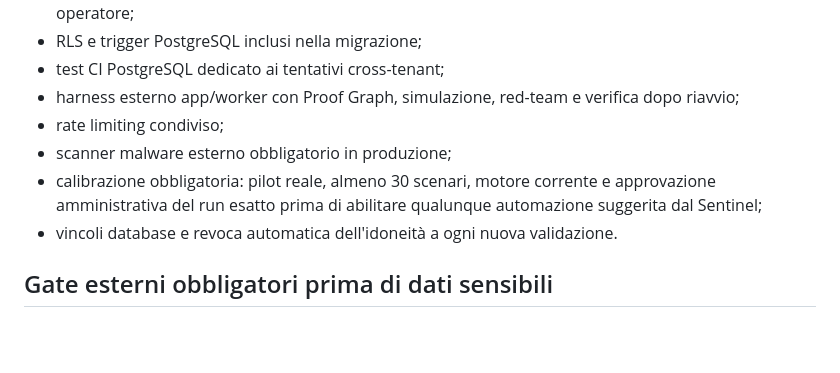
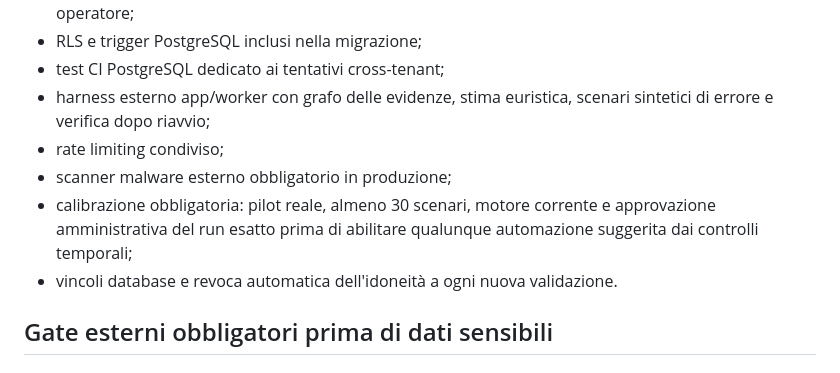
Before and after one commit to Flowrbanbetareports/ThisTinti, a Markdown page: docs/PRODUCTION_READINESS.md, the part around the change. Drawn GitHub-style; blank space fills up the shorter version.

Commit message:
Use neutral capability names in production readiness

```diff
--- a/docs/PRODUCTION_READINESS.md
+++ b/docs/PRODUCTION_READINESS.md
@@ -16,10 +16,10 @@
 - reference deploy self-hosted con segreti file-based, rete interna, bootstrap offline e accettazione operatore;
 - RLS e trigger PostgreSQL inclusi nella migrazione;
 - test CI PostgreSQL dedicato ai tentativi cross-tenant;
-- harness esterno app/worker con Proof Graph, simulazione, red-team e verifica dopo riavvio;
+- harness esterno app/worker con grafo delle evidenze, stima euristica, scenari sintetici di errore e verifica dopo riavvio;
 - rate limiting condiviso;
 - scanner malware esterno obbligatorio in produzione;
-- calibrazione obbligatoria: pilot reale, almeno 30 scenari, motore corrente e approvazione amministrativa del run esatto prima di abilitare qualunque automazione suggerita dal Sentinel;
+- calibrazione obbligatoria: pilot reale, almeno 30 scenari, motore corrente e approvazione amministrativa del run esatto prima di abilitare qualunque automazione suggerita dai controlli temporali;
 - vincoli database e revoca automatica dell'idoneità a ogni nuova validazione.
 
 ## Gate esterni obbligatori prima di dati sensibili
```
